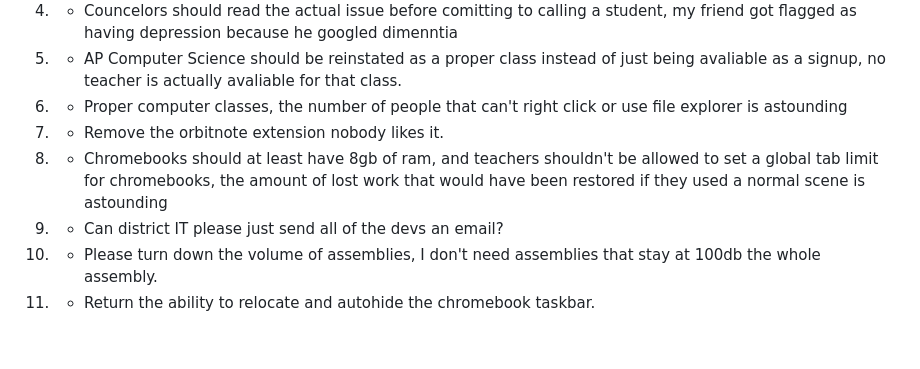
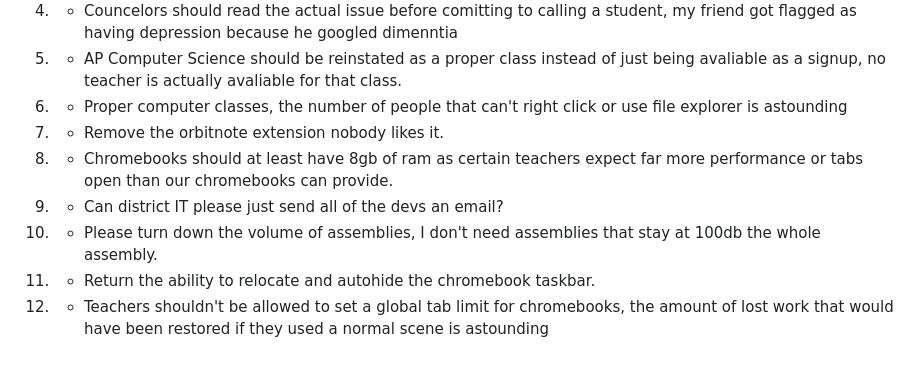
Before and after one commit to omtegu2-bot/thomasi-embedder, a Markdown page: README.md, the part around the change. Drawn GitHub-style.

Commit message:
Update Chromebook RAM and tab limit suggestions
Revised points regarding Chromebook specifications and teacher policies for better clarity.

```diff
--- a/README.md
+++ b/README.md
@@ -50,7 +50,8 @@ One of our friends had his buddies at caltech analyze the entire launcher script
 5. - AP Computer Science should be reinstated as a proper class instead of just being avaliable as a signup, no teacher is actually avaliable for that class.
 6. - Proper computer classes, the number of people that can't right click or use file explorer is astounding
 7. - Remove the orbitnote extension nobody likes it.
-8. - Chromebooks should at least have 8gb of ram, and teachers shouldn't be allowed to set a global tab limit for chromebooks, the amount of lost work that would have been restored if they used a normal scene is astounding
+8. - Chromebooks should at least have 8gb of ram as certain teachers expect far more performance or tabs open than our chromebooks can provide.
 9. - Can district IT please just send all of the devs an email?
 10. - Please turn down the volume of assemblies, I don't need assemblies that stay at 100db the whole assembly.
 11. - Return the ability to relocate and autohide the chromebook taskbar.
+12. - Teachers shouldn't be allowed to set a global tab limit for chromebooks, the amount of lost work that would have been restored if they used a normal scene is astounding
```
